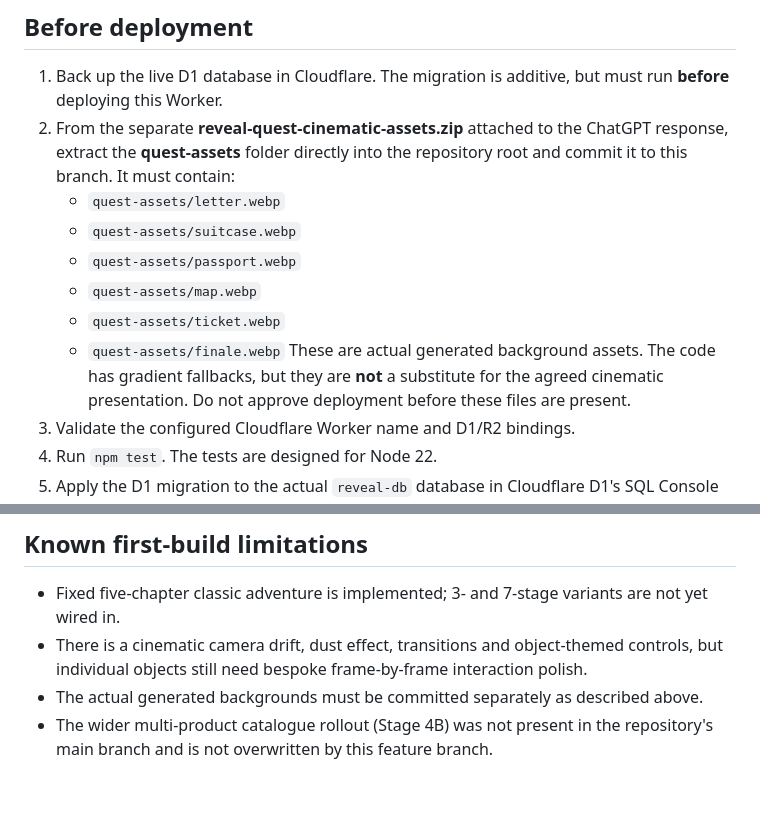
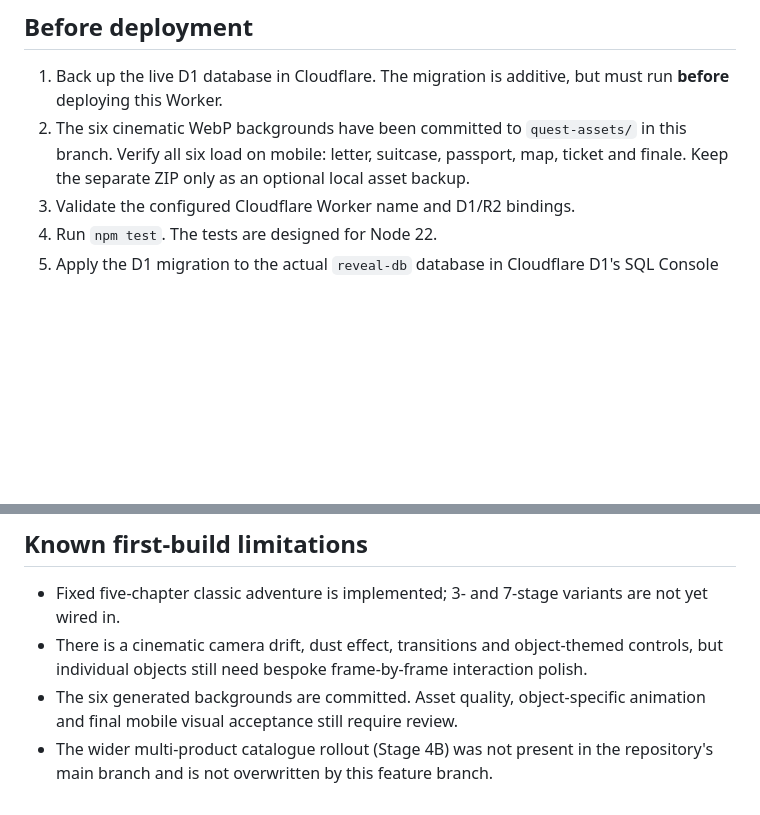
Before and after one commit to Fentioni/reveal-mvp, a Markdown page: QUEST_BUILD.md, 2 parts joined by grey strips. Drawn GitHub-style; blank space fills up the shorter version.

Commit message:
Document committed cinematic assets and accurate staging requirements

```diff
--- a/QUEST_BUILD.md
+++ b/QUEST_BUILD.md
@@ -11,14 +11,7 @@
 
 ## Before deployment
 1. Back up the live D1 database in Cloudflare. The migration is additive, but must run **before** deploying this Worker.
-2. From the separate **reveal-quest-cinematic-assets.zip** attached to the ChatGPT response, extract the **quest-assets** folder directly into the repository root and commit it to this branch. It must contain:
-   - `quest-assets/letter.webp`
-   - `quest-assets/suitcase.webp`
-   - `quest-assets/passport.webp`
-   - `quest-assets/map.webp`
-   - `quest-assets/ticket.webp`
-   - `quest-assets/finale.webp`
-   These are actual generated background assets. The code has gradient fallbacks, but they are **not** a substitute for the agreed cinematic presentation. Do not approve deployment before these files are present.
+2. The six cinematic WebP backgrounds have been committed to `quest-assets/` in this branch. Verify all six load on mobile: letter, suitcase, passport, map, ticket and finale. Keep the separate ZIP only as an optional local asset backup.
 3. Validate the configured Cloudflare Worker name and D1/R2 bindings.
 4. Run `npm test`. The tests are designed for Node 22.
 5. Apply the D1 migration to the actual `reveal-db` database in Cloudflare D1's SQL Console or with:
@@ -50,5 +43,5 @@
 ## Known first-build limitations
 - Fixed five-chapter classic adventure is implemented; 3- and 7-stage variants are not yet wired in.
 - There is a cinematic camera drift, dust effect, transitions and object-themed controls, but individual objects still need bespoke frame-by-frame interaction polish.
-- The actual generated backgrounds must be committed separately as described above.
+- The six generated backgrounds are committed. Asset quality, object-specific animation and final mobile visual acceptance still require review.
 - The wider multi-product catalogue rollout (Stage 4B) was not present in the repository's main branch and is not overwritten by this feature branch.
```
